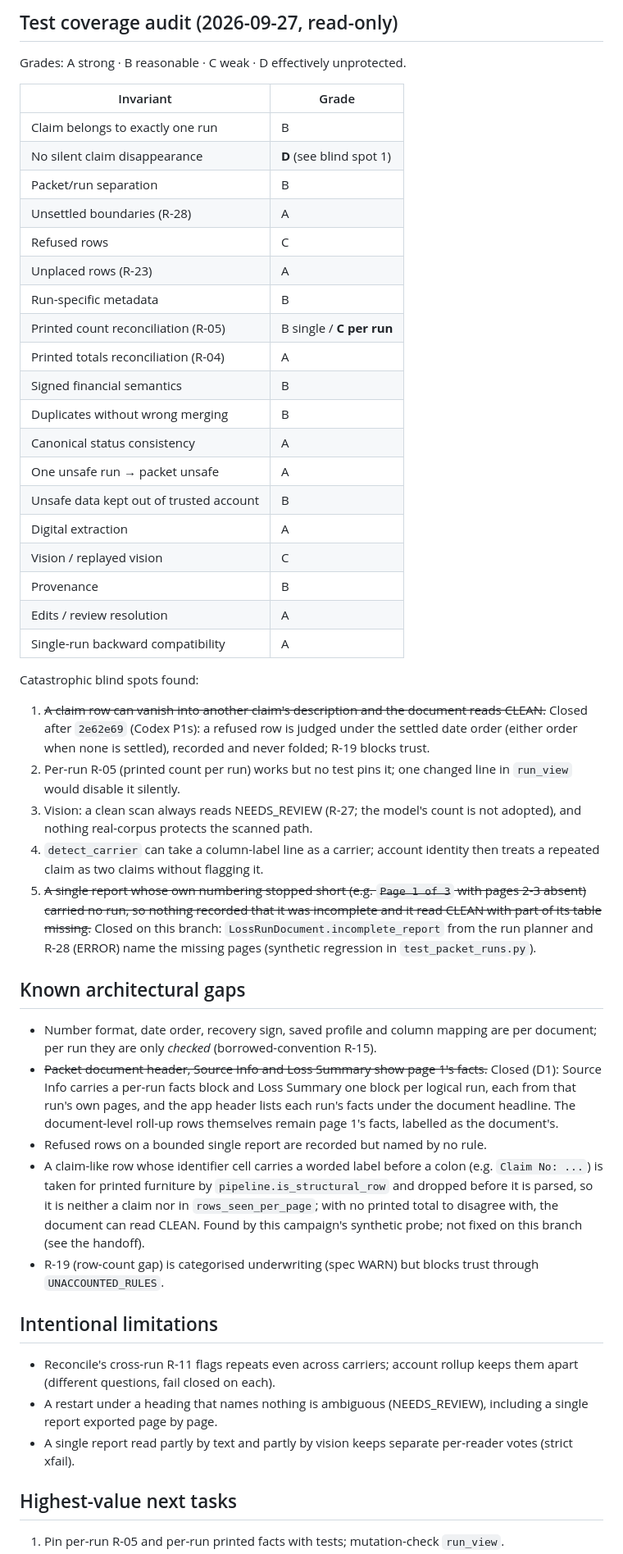
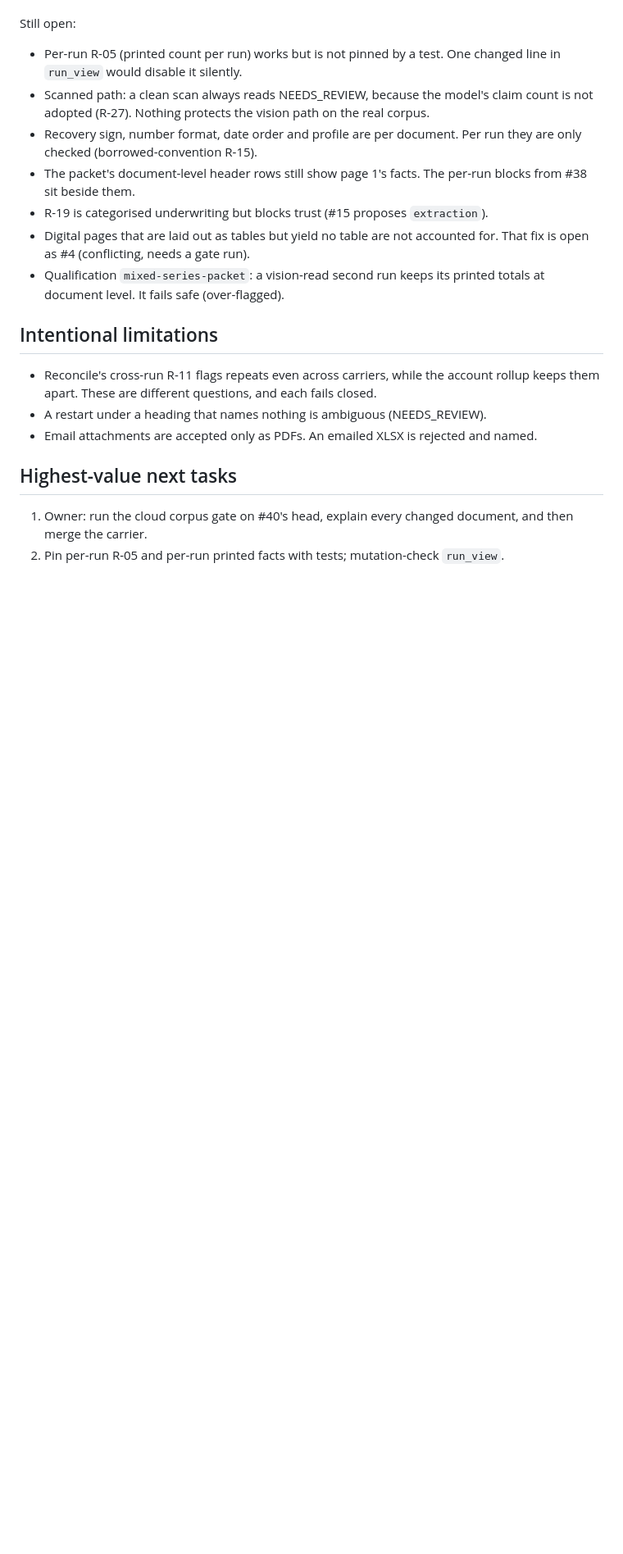
Before and after one commit to keeferelliott45-alt/Loss-Lift, a Markdown page: docs/agent/CURRENT_STATE.md, the part around one of its changes. Shown at 82% size. Drawn GitHub-style; blank space fills up the shorter version.

```diff
--- a/docs/agent/CURRENT_STATE.md
+++ b/docs/agent/CURRENT_STATE.md
@@ -66,77 +54,32 @@ feature (the gate measures real PDFs, which this branch does not change).
-## Test coverage audit (2026-09-27, read-only)
-
-Grades: A strong · B reasonable · C weak · D effectively unprotected.
-
-| Invariant | Grade |
-|---|---|
-| Claim belongs to exactly one run | B |
-| No silent claim disappearance | **D** (see blind spot 1) |
-| Packet/run separation | B |
-| Unsettled boundaries (R-28) | A |
-| Refused rows | C |
-| Unplaced rows (R-23) | A |
-| Run-specific metadata | B |
-| Printed count reconciliation (R-05) | B single / **C per run** |
-| Printed totals reconciliation (R-04) | A |
-| Signed financial semantics | B |
-| Duplicates without wrong merging | B |
-| Canonical status consistency | A |
-| One unsafe run → packet unsafe | A |
-| Unsafe data kept out of trusted account | B |
-| Digital extraction | A |
-| Vision / replayed vision | C |
-| Provenance | B |
-| Edits / review resolution | A |
-| Single-run backward compatibility | A |
-
-Catastrophic blind spots found:
-1. ~~A claim row can vanish into another claim's description and the
-   document reads CLEAN.~~ Closed after `2e62e69` (Codex P1s): a refused row
-   is judged under the settled date order (either order when none is
-   settled), recorded and never folded; R-19 blocks trust.
-2. Per-run R-05 (printed count per run) works but no test pins it; one
-   changed line in `run_view` would disable it silently.
-3. Vision: a clean scan always reads NEEDS_REVIEW (R-27; the model's count
-   is not adopted), and nothing real-corpus protects the scanned path.
-4. `detect_carrier` can take a column-label line as a carrier; account
-   identity then treats a repeated claim as two claims without flagging it.
-5. ~~A single report whose own numbering stopped short (e.g. `Page 1 of 3`
-   with pages 2-3 absent) carried no run, so nothing recorded that it was
-   incomplete and it read CLEAN with part of its table missing.~~ Closed on
-   this branch: `LossRunDocument.incomplete_report` from the run planner and
-   R-28 (ERROR) name the missing pages (synthetic regression in
-   `test_packet_runs.py`).
-
-## Known architectural gaps
-
-- Number format, date order, recovery sign, saved profile and column mapping
-  are per document; per run they are only *checked* (borrowed-convention R-15).
-- ~~Packet document header, Source Info and Loss Summary show page 1's
-  facts.~~ Closed (D1): Source Info carries a per-run facts block and Loss
-  Summary one block per logical run, each from that run's own pages, and the
-  app header lists each run's facts under the document headline. The
-  document-level roll-up rows themselves remain page 1's facts, labelled as
-  the document's.
-- Refused rows on a bounded single report are recorded but named by no rule.
-- A claim-like row whose identifier cell carries a worded label before a colon
-  (e.g. `Claim No: ...`) is taken for printed furniture by
-  `pipeline.is_structural_row` and dropped before it is parsed, so it is
-  neither a claim nor in `rows_seen_per_page`; with no printed total to
-  disagree with, the document can read CLEAN. Found by this campaign's
-  synthetic probe; not fixed on this branch (see the handoff).
-- R-19 (row-count gap) is categorised underwriting (spec WARN) but blocks
-  trust through `UNACCOUNTED_RULES`.
+Still open:
+- Per-run R-05 (printed count per run) works but is not pinned by a test.
+  One changed line in `run_view` would disable it silently.
+- Scanned path: a clean scan always reads NEEDS_REVIEW, because the model's
+  claim count is not adopted (R-27). Nothing protects the vision path on the
+  real corpus.
+- Recovery sign, number format, date order and profile are per document.
+  Per run they are only checked (borrowed-convention R-15).
+- The packet's document-level header rows still show page 1's facts. The
+  per-run blocks from #38 sit beside them.
+- R-19 is categorised underwriting but blocks trust (#15 proposes
+  `extraction`).
+- Digital pages that are laid out as tables but yield no table are not
+  accounted for. That fix is open as #4 (conflicting, needs a gate run).
+- Qualification `mixed-series-packet`: a vision-read second run keeps its
+  printed totals at document level. It fails safe (over-flagged).
 
 ## Intentional limitations
 
-- Reconcile's cross-run R-11 flags repeats even across carriers; account
-  rollup keeps them apart (different questions, fail closed on each).
-- A restart under a heading that names nothing is ambiguous (NEEDS_REVIEW),
-  including a single report exported page by page.
-- A single report read partly by text and partly by vision keeps separate
-  per-reader votes (strict xfail).
+- Reconcile's cross-run R-11 flags repeats even across carriers, while the
+  account rollup keeps them apart. These are different questions, and each
+  fails closed.
+- A restart under a heading that names nothing is ambiguous (NEEDS_REVIEW).
+- Email attachments are accepted only as PDFs. An emailed XLSX is rejected
+  and named.
 
 ## Highest-value next tasks
 
-1. Pin per-run R-05 and per-run printed facts with tests; mutation-check
+1. Owner: run the cloud corpus gate on #40's head, explain every changed
+   document, and then merge the carrier.
+2. Pin per-run R-05 and per-run printed facts with tests; mutation-check
    `run_view`.
```
Also changed, not shown: other parts of docs/agent/CURRENT_STATE.md (+50 -63 lines).
